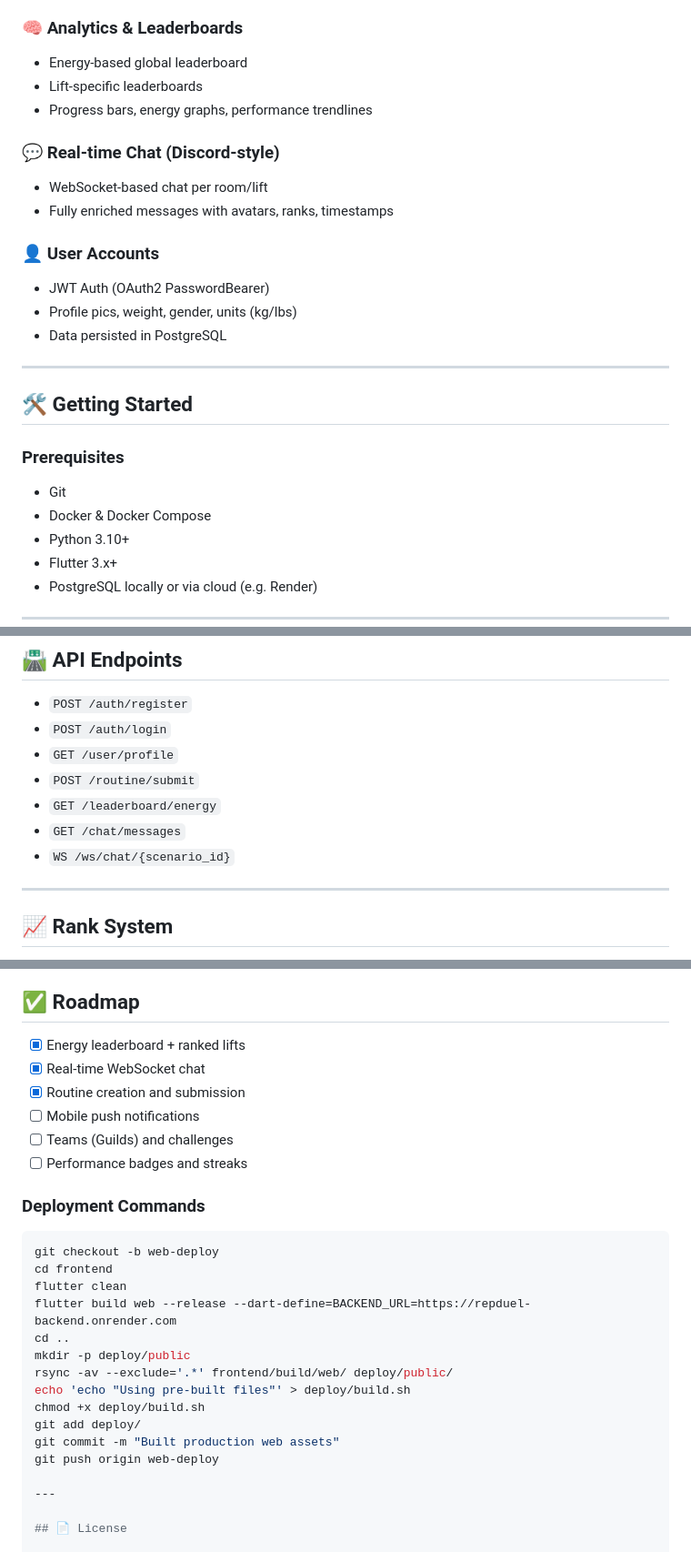
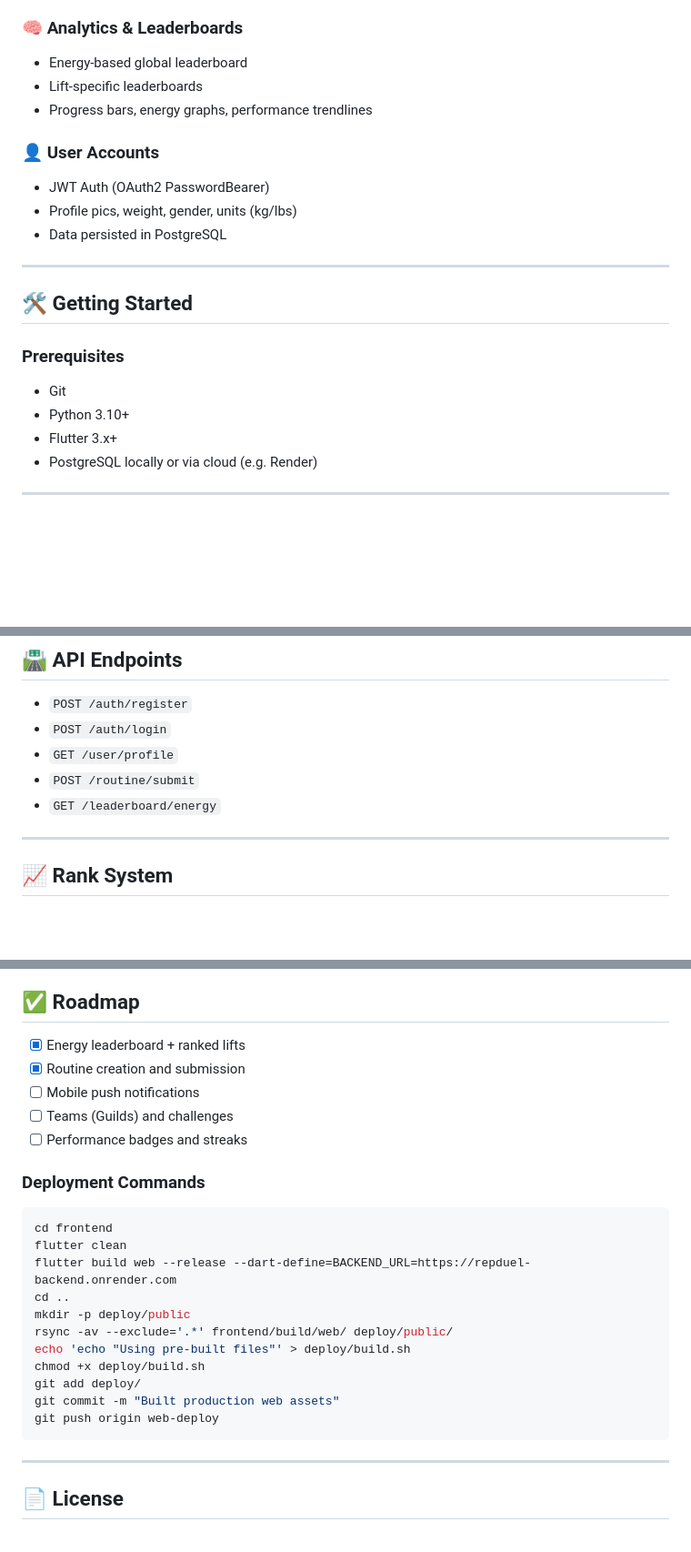
Before and after one commit to RepDuel/RepDuel, a Markdown page: README.md, 3 parts joined by grey strips. Shown at 91% size. GitHub-like rendering; blank space fills up the shorter version.

````diff
--- a/README.md
+++ b/README.md
@@ -71,11 +64,6 @@ repduel/
 * Lift-specific leaderboards
 * Progress bars, energy graphs, performance trendlines
 
-### 💬 Real-time Chat (Discord-style)
-
-* WebSocket-based chat per room/lift
-* Fully enriched messages with avatars, ranks, timestamps
-
 ### 👤 User Accounts
 
 * JWT Auth (OAuth2 PasswordBearer)
@@ -89,7 +77,6 @@ repduel/
 ### Prerequisites
 
 * Git
-* Docker & Docker Compose
 * Python 3.10+
 * Flutter 3.x+
 * PostgreSQL locally or via cloud (e.g. Render)
@@ -178,8 +148,6 @@ SECRET_KEY=your_secret_key
 * `GET /user/profile`
 * `POST /routine/submit`
 * `GET /leaderboard/energy`
-* `GET /chat/messages`
-* `WS /ws/chat/{scenario_id}`
 
 ---
 
@@ -207,7 +175,6 @@ Ranks are based on energy scores:
 ## ✅ Roadmap
 
 * [x] Energy leaderboard + ranked lifts
-* [x] Real-time WebSocket chat
 * [x] Routine creation and submission
 * [ ] Mobile push notifications
 * [ ] Teams (Guilds) and challenges
@@ -216,7 +183,6 @@ Ranks are based on energy scores:
 ### Deployment Commands
 
 ```bash
-git checkout -b web-deploy
 cd frontend
 flutter clean
 flutter build web --release --dart-define=BACKEND_URL=https://repduel-backend.onrender.com
@@ -228,6 +194,7 @@ chmod +x deploy/build.sh
 git add deploy/
 git commit -m "Built production web assets"
 git push origin web-deploy
+```
 
 ---
 
````
Also changed, not shown: other parts of README.md (+3 -27 lines).
